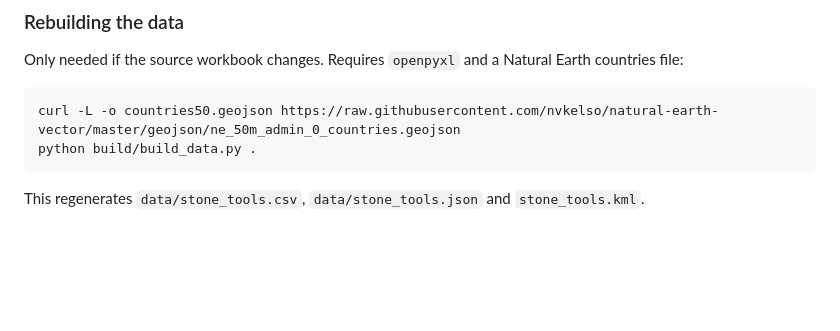
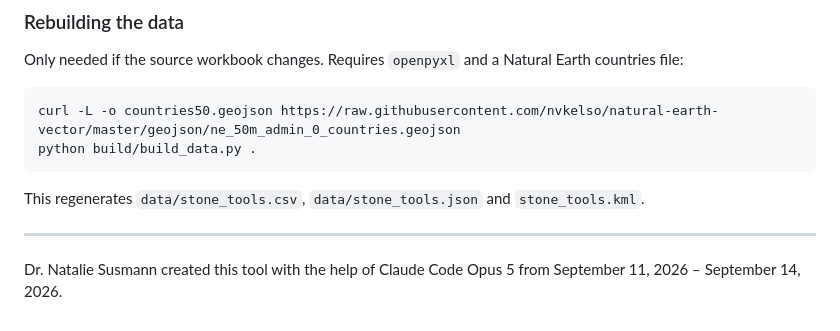
Before and after one commit to nsusmann/anth5a_demo_toolmap, a Markdown page: README.md, the part around the change. GitHub-like rendering; blank space fills up the shorter version.

Commit message:
Add authorship credit line to the README
Co-Authored-By: Claude Opus 5 <noreply@anthropic.com>

````diff
--- a/README.md
+++ b/README.md
@@ -203,3 +203,8 @@ python build/build_data.py .
 ```
 
 This regenerates `data/stone_tools.csv`, `data/stone_tools.json` and `stone_tools.kml`.
+
+---
+
+Dr. Natalie Susmann created this tool with the help of Claude Code Opus 5 from September 11,
+2026 – September 14, 2026.
````
